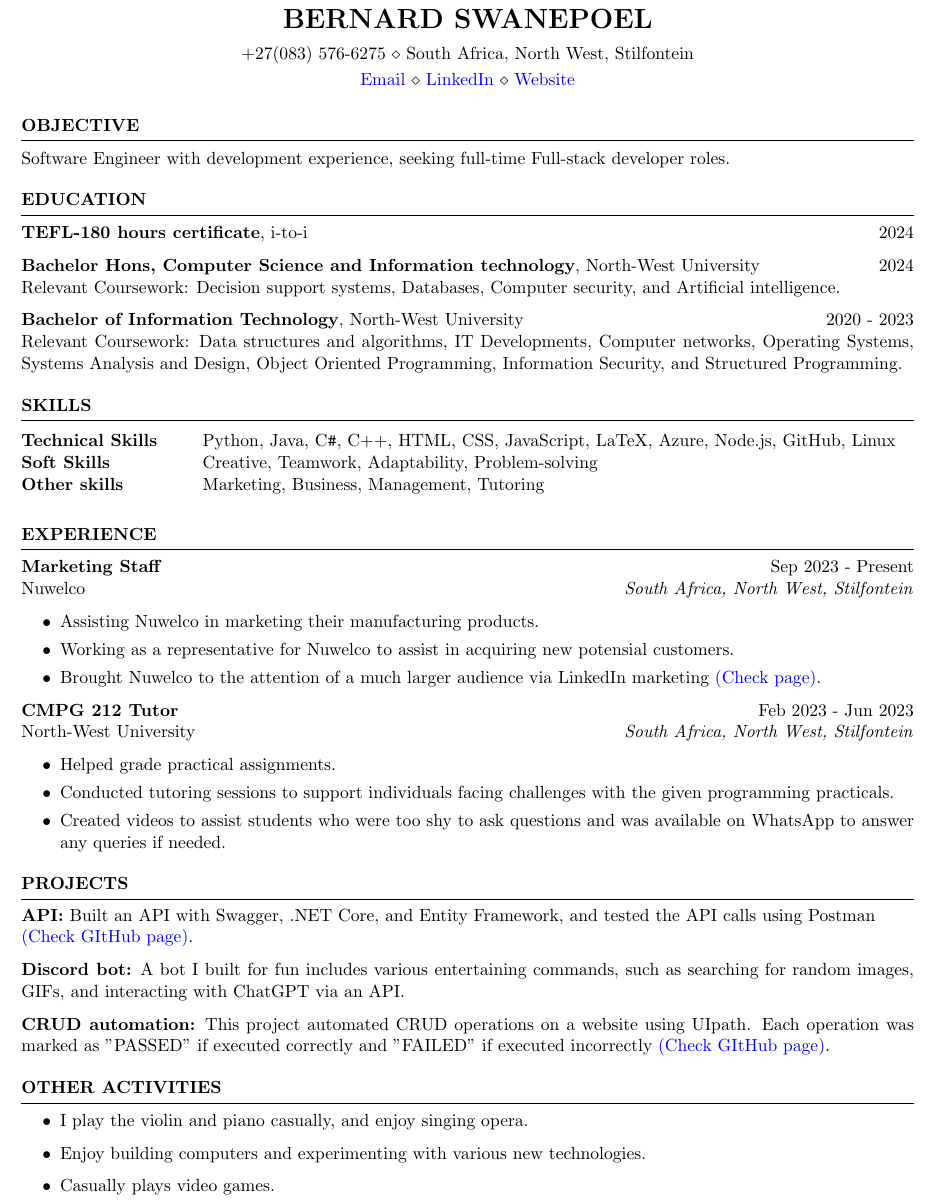
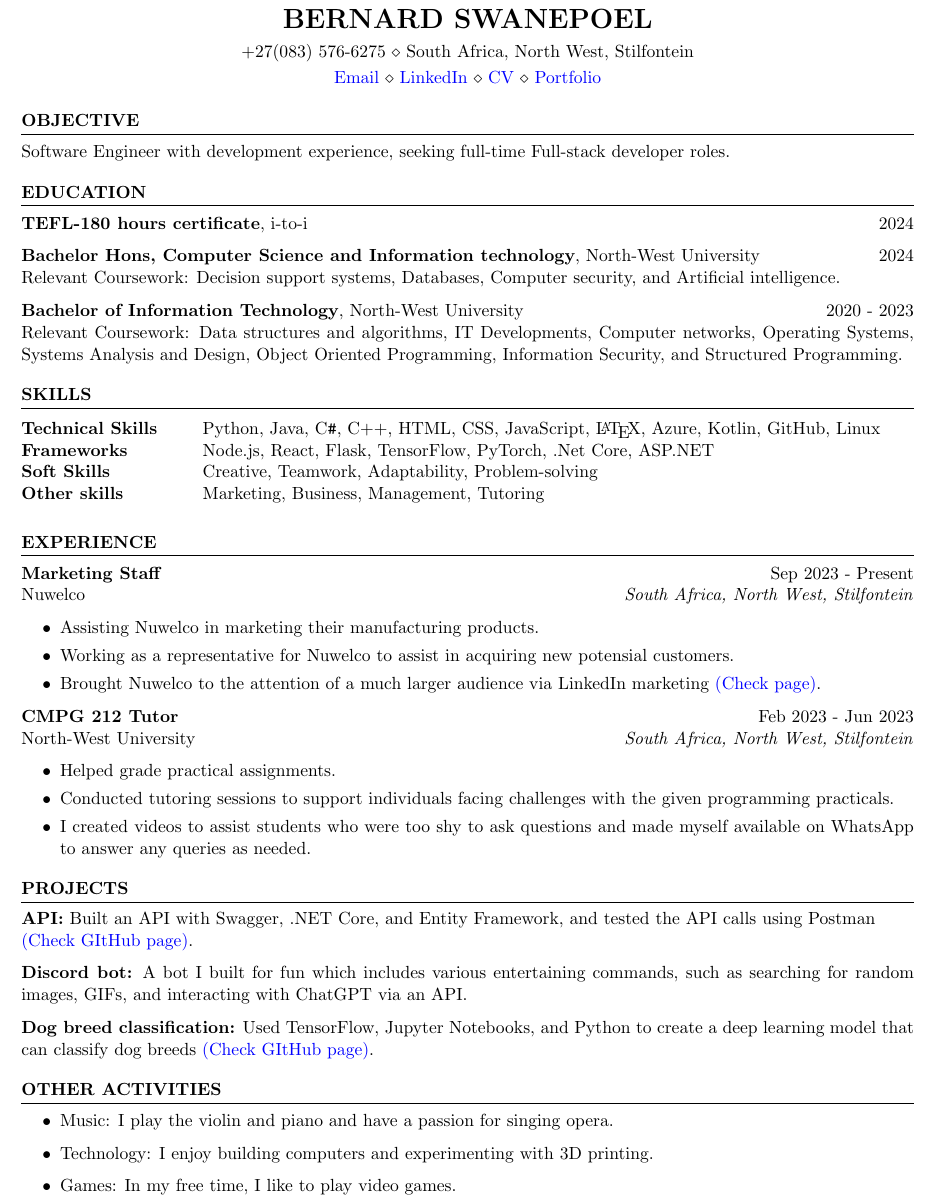
Before and after one commit to XoXoTheFrozenFox/LaTeX_Resume, a LaTeX CV (Bernard_Swanepoel_Resume.tex): part of the page, cut so that both start at the same text. Compiled offline with pdfLaTeX.

Commit message:
updated resume
updated resume new content

```diff
--- a/Bernard_Swanepoel_Resume.tex
+++ b/Bernard_Swanepoel_Resume.tex
@@ -6,7 +6,7 @@
 \name{Bernard Swanepoel} % Your name
 % You can merge both of these into a single line, if you do not have a website.
 \address{+27(083) 576-6275 \\ South Africa, North West, Stilfontein}
-\address{\href{mailto:BernardSwanepoel1510@gmail.com}{Email} \\ \href{https://www.linkedin.com/in/bernard-swanepoel-a2777322b/}{LinkedIn} \\ \href{https://xoxothefrozenfox.github.io/BernardSwanepoelCV/Index.html}{Website}}  %
+\address{\href{mailto:BernardSwanepoel1510@gmail.com}{Email} \\ \href{https://www.linkedin.com/in/bernard-swanepoel-a2777322b/}{LinkedIn} \\ \href{https://xoxothefrozenfox.github.io/BernardSwanepoelCV/Index.html}{CV} \\ \href{https://xoxothefrozenfox.github.io/react-personal-portfolio/}{Portfolio}}  %
 
 \begin{document}
 
@@ -45,8 +45,9 @@ Relevant Coursework: Data structures and algorithms, IT Developments, Computer n
 \begin{rSection}{SKILLS}
 
 \begin{tabular}{ @{} >{\bfseries}l @{\hspace{6ex}} l }
-Technical Skills & Python, Java, C\texttt{\#}, C++, HTML, CSS, JavaScript, LaTeX, Azure, Node.js, GitHub, Linux
+Technical Skills & Python, Java, C\texttt{\#}, C++, HTML, CSS, JavaScript, \LaTeX, Azure, Kotlin, GitHub, Linux
 \\
+Frameworks & Node.js, React, Flask, TensorFlow, PyTorch, .Net Core, ASP.NET\\
 Soft Skills & Creative, Teamwork, Adaptability, Problem-solving\\
 Other skills & Marketing, Business, Management, Tutoring\\
 \end{tabular}\\
@@ -69,7 +70,7 @@ North-West University \hfill \textit{South Africa, North West, Stilfontein}
     \itemsep -3pt {}
     \item Helped grade practical assignments.
     \item Conducted tutoring sessions to support individuals facing challenges with the given programming practicals.
-     \item Created videos to assist students who were too shy to ask questions and was available on WhatsApp to answer any queries if needed.
+    \item I created videos to assist students who were too shy to ask questions and made myself available on WhatsApp to answer any queries as needed.
 \end{itemize}
 
 \end{rSection}
@@ -81,16 +82,16 @@ North-West University \hfill \textit{South Africa, North West, Stilfontein}
 \begin{rSection}{PROJECTS}
 \vspace{-1.25em}
 \item \textbf{API:} {Built an API with Swagger, .NET Core, and Entity Framework, and tested the API calls using Postman\\ \href{https://github.com/XoXoTheFrozenFox/CMPG323_Project2_39909476}{(Check GItHub page)}}.
-\item \textbf{Discord bot:} {A bot I built for fun includes various entertaining commands, such as searching for random images, GIFs, and interacting with ChatGPT via an API.}
-\item \textbf{CRUD automation:} {This project automated CRUD operations on a website using UIpath. Each operation was marked as "PASSED" if executed correctly and "FAILED" if executed incorrectly \href{https://github.com/XoXoTheFrozenFox/CMPG323_Project4_39909476}{(Check GItHub page)}.}
+\item \textbf{Discord bot:} {A bot I built for fun which includes various entertaining commands, such as searching for random images, GIFs, and interacting with ChatGPT via an API.}
+\item \textbf{Dog breed classification:} {Used TensorFlow, Jupyter Notebooks, and Python to create a deep learning model that can classify dog breeds \href{https://github.com/XoXoTheFrozenFox/Dog_Breed_Classfication}{(Check GItHub page)}}.
 \end{rSection}
 
 %----------------------------------------------------------------------------------------
 \begin{rSection}{Other Activities}
 \begin{itemize}
-    \item I play the violin and piano casually, and enjoy singing opera.
-    \item Enjoy building computers and experimenting with various new technologies.
-    \item Casually plays video games.
+    \item Music: I play the violin and piano and have a passion for singing opera.
+    \item Technology: I enjoy building computers and experimenting with 3D printing.
+    \item Games: In my free time, I like to play video games.
 \end{itemize}
 
 
```
Lines whose indentation alone changed are shown as unchanged.
